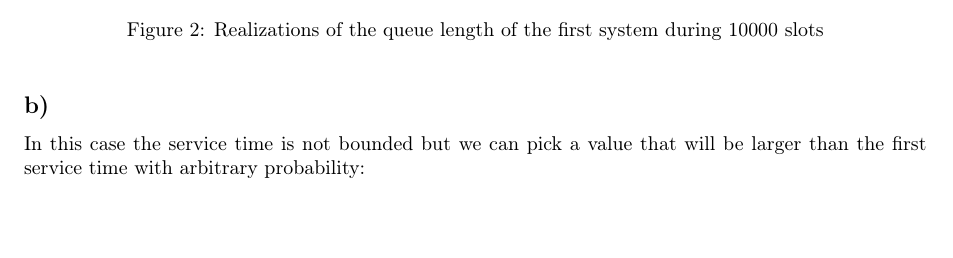
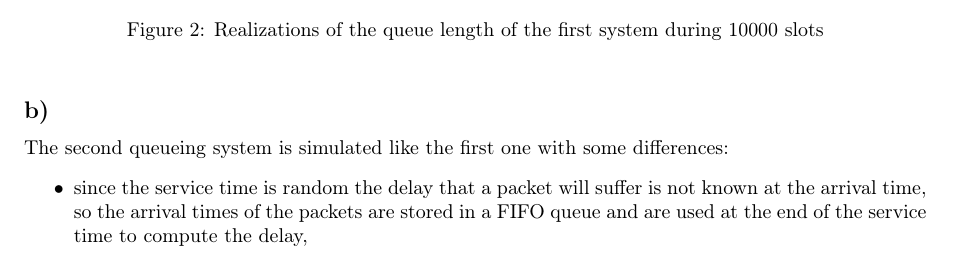
Before and after one commit to riccz/netsim_hw, a LaTeX problem sheet (hw3/hw3.tex): part of page 1 of 2, cut so that both start at the same text, the shorter picture padded with empty space. Compiled offline with pdfLaTeX.

Commit message:
Start writing on the second queue

```diff
--- a/hw3/hw3.tex
+++ b/hw3/hw3.tex
@@ -127,10 +127,11 @@ least one arrival per slot so the queue length can never decrease
     10000 slots}
 \end{figure}
 \subsection*{b)}
-In this case the service time is not bounded but we can pick a value
-that will be larger than the first service time with arbitrary probability:
-\begin{align}
-  \Prob{Y \leq k} \geq \alpha \\
-  1-(1-b)^k \geq \alpha \\
-  k \geq \frac{\ln(1-\alpha)}{\ln(1-b)}
-\end{align}
+The second queueing system is simulated like the first one with some
+differences:
+\begin{itemize}
+  \item since the service time is random the delay that a packet will
+    suffer is not known at the arrival time, so the arrival times of
+    the packets are stored in a FIFO queue and are used at the end of
+    the service time to compute the delay,
+  \item the service time is not bounded anymore so a certain value $k$
```
Also changed, not shown: hw3/hw3.tex (25 more changed lines).
